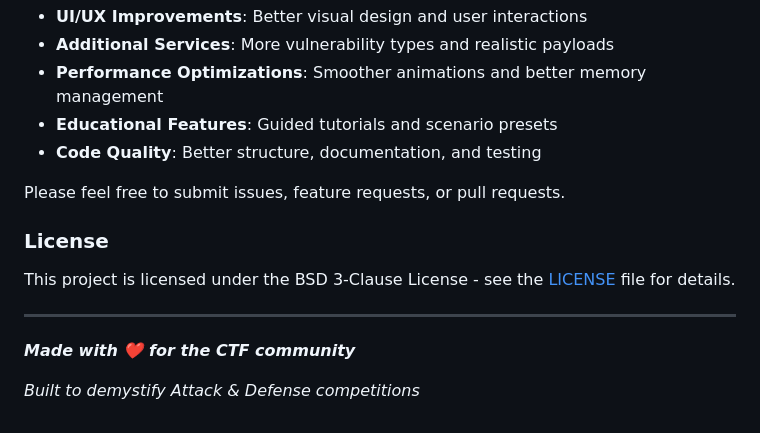
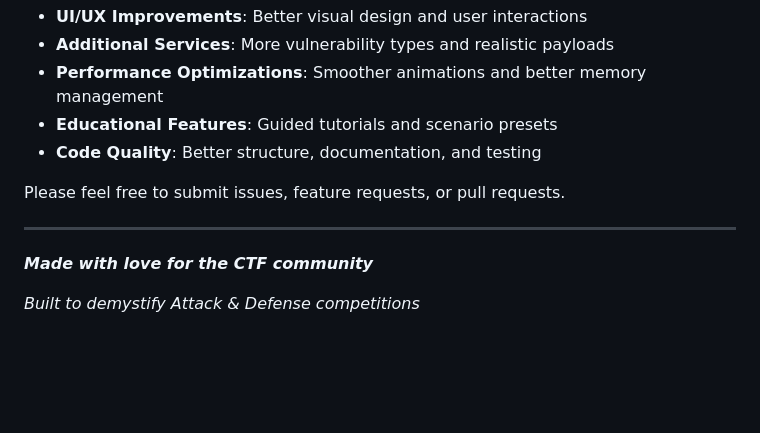
Before and after one commit to Yoswell/ad_simulation, a Markdown page: README.md, the part around the change. Drawn GitHub-style; blank space fills up the shorter version.

Commit message:
Revise README wording and remove license details
Updated wording in the README and removed license section.

```diff
--- a/README.md
+++ b/README.md
@@ -210,12 +210,8 @@ Contributions to improve the simulation are welcome! Areas for enhancement inclu
 
 Please feel free to submit issues, feature requests, or pull requests.
 
-### License
-
-This project is licensed under the BSD 3-Clause License - see the [LICENSE](LICENSE) file for details.
-
 ---
 
-**_Made with ❤️ for the CTF community_**
+**_Made with love for the CTF community_**
 
 _Built to demystify Attack & Defense competitions_
```
